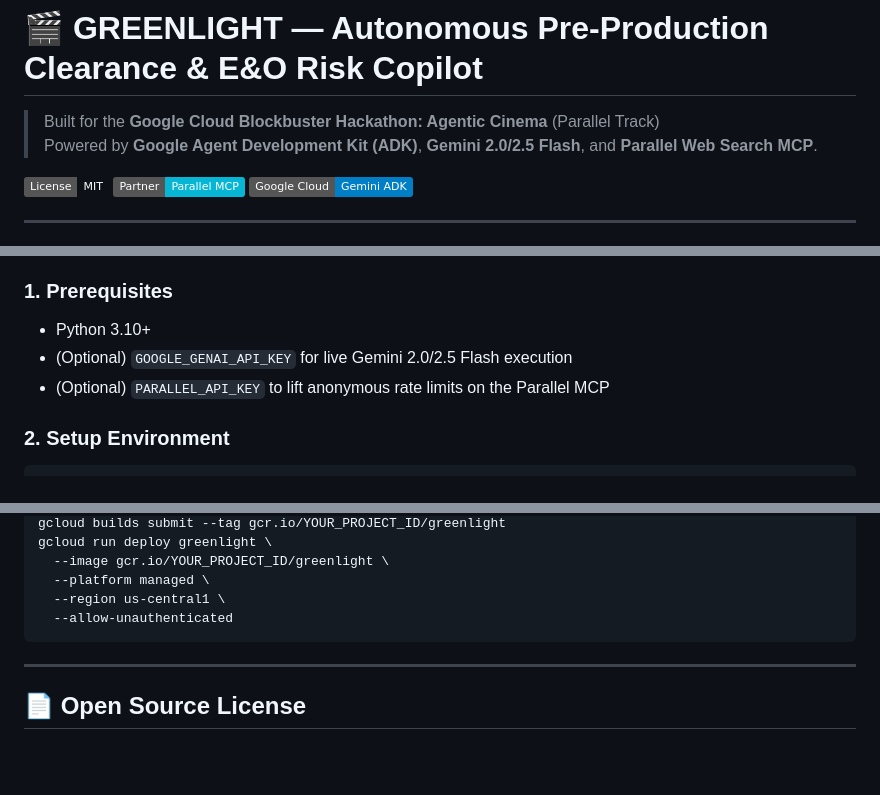
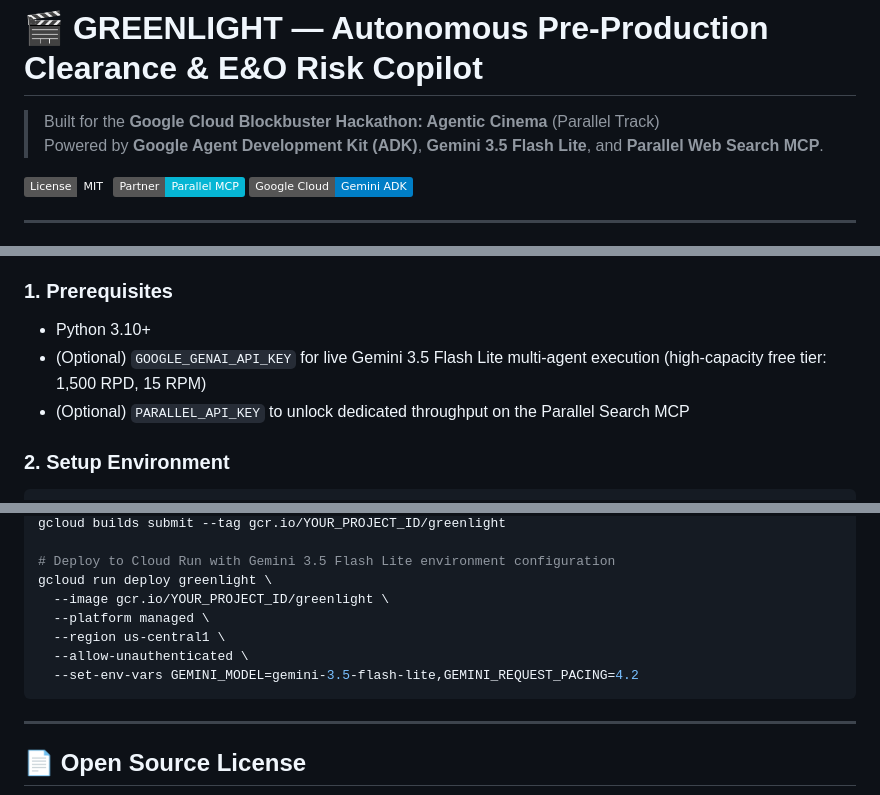
Before and after one commit to ABHIGH15/GREENLIGHT, a Markdown page: README.md, 3 parts joined by grey strips. Drawn GitHub-style; badges without logos; blank space fills up the shorter version.

````diff
--- a/README.md
+++ b/README.md
@@ -1,7 +1,7 @@
 # 🎬 GREENLIGHT — Autonomous Pre-Production Clearance & E&O Risk Copilot
 
 > Built for the **Google Cloud Blockbuster Hackathon: Agentic Cinema** (Parallel Track)
-> Powered by **Google Agent Development Kit (ADK)**, **Gemini 2.0/2.5 Flash**, and **Parallel Web Search MCP**.
+> Powered by **Google Agent Development Kit (ADK)**, **Gemini 3.5 Flash Lite**, and **Parallel Web Search MCP**.
 
 [![License: MIT](https://img.shields.io/badge/License-MIT-emerald.svg)](LICENSE)
 [![Partner: Parallel](https://img.shields.io/badge/Partner-Parallel%20MCP-06B6D4.svg)](https://docs.parallel.ai)
@@ -90,8 +90,8 @@ GREENLIGHT uses Google's code-first **Agent Development Kit (ADK)** to orchestra
 
 ### 1. Prerequisites
 - Python 3.10+
-- (Optional) `GOOGLE_GENAI_API_KEY` for live Gemini 2.0/2.5 Flash execution
-- (Optional) `PARALLEL_API_KEY` to lift anonymous rate limits on the Parallel MCP
+- (Optional) `GOOGLE_GENAI_API_KEY` for live Gemini 3.5 Flash Lite multi-agent execution (high-capacity free tier: 1,500 RPD, 15 RPM)
+- (Optional) `PARALLEL_API_KEY` to unlock dedicated throughput on the Parallel Search MCP
 
 ### 2. Setup Environment
 ```bash
@@ -143,9 +159,12 @@ GREENLIGHT is architected as a single, containerized service with zero CORS comp
 gcloud builds submit --tag gcr.io/YOUR_PROJECT_ID/greenlight
+
+# Deploy to Cloud Run with Gemini 3.5 Flash Lite environment configuration
 gcloud run deploy greenlight \
   --image gcr.io/YOUR_PROJECT_ID/greenlight \
   --platform managed \
   --region us-central1 \
-  --allow-unauthenticated
+  --allow-unauthenticated \
+  --set-env-vars GEMINI_MODEL=gemini-3.5-flash-lite,GEMINI_REQUEST_PACING=4.2
 ```
 
 ---
````
Also changed, not shown: other parts of README.md (+23 -7 lines).
